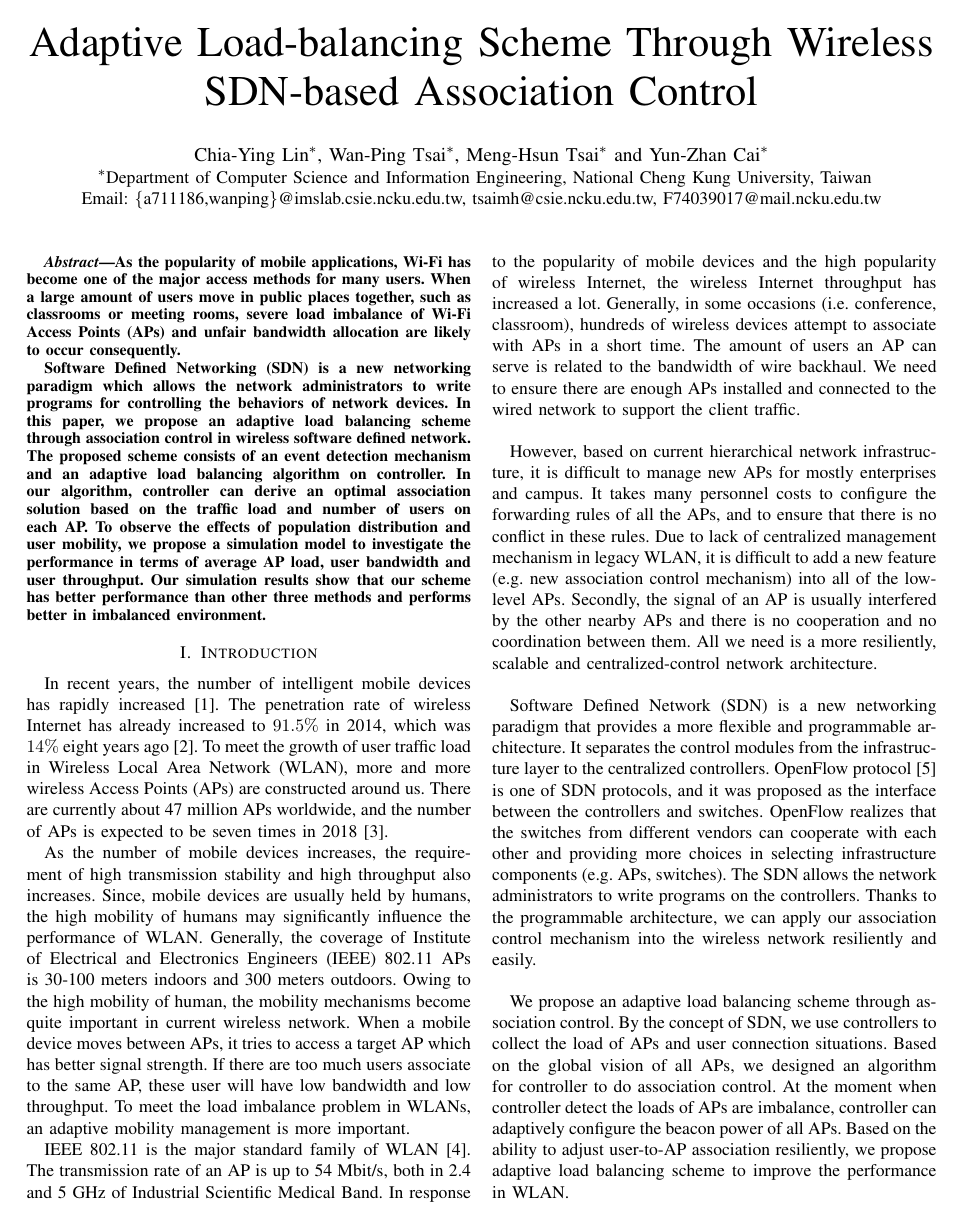
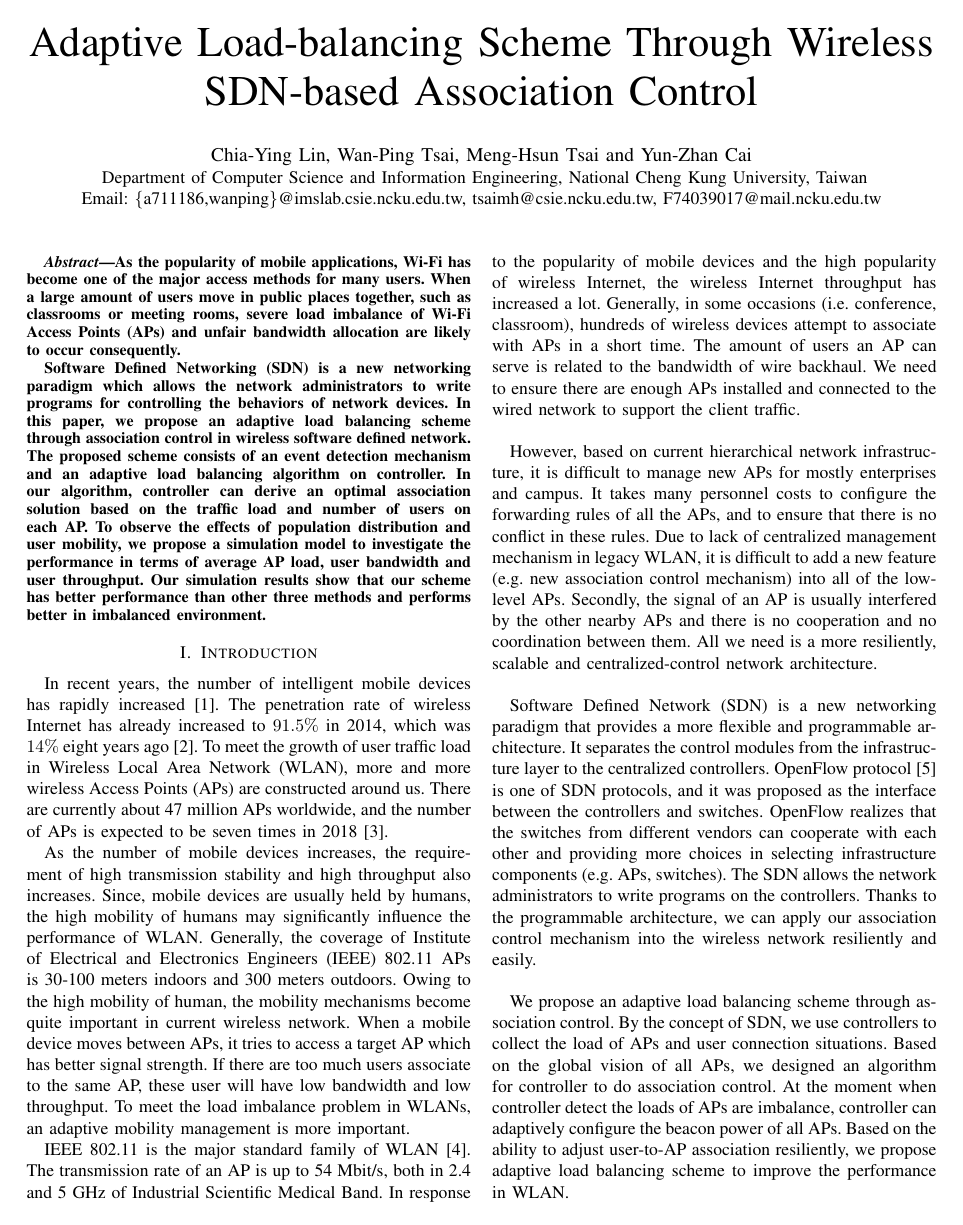
Before and after one commit to menghsun/2016C_AINA_SDN_LoadBalancing, a LaTeX paper (main.tex): page 1 of 9. Compiled offline with pdfLaTeX.

Commit message:
Remove star marks of authors.

```diff
--- a/main.tex
+++ b/main.tex
@@ -30,12 +30,12 @@
 % Author
 \author{
 	\IEEEauthorblockN{
-		Chia-Ying Lin\IEEEauthorrefmark{1},
-		Wan-Ping Tsai\IEEEauthorrefmark{1},
-		Meng-Hsun Tsai\IEEEauthorrefmark{1} and
-		Yun-Zhan Cai\IEEEauthorrefmark{1}	}
+		Chia-Ying Lin,
+		Wan-Ping Tsai,
+		Meng-Hsun Tsai and
+		Yun-Zhan Cai	}
 	\IEEEauthorblockA{
-		\IEEEauthorrefmark{1}Department of Computer Science and Information Engineering, National Cheng Kung University, Taiwan\\
+		Department of Computer Science and Information Engineering, National Cheng Kung University, Taiwan\\
 	}
 	\IEEEauthorblockA{
 		Email: \{a711186,wanping\}@imslab.csie.ncku.edu.tw, tsaimh@csie.ncku.edu.tw, F74039017@mail.ncku.edu.tw
```
